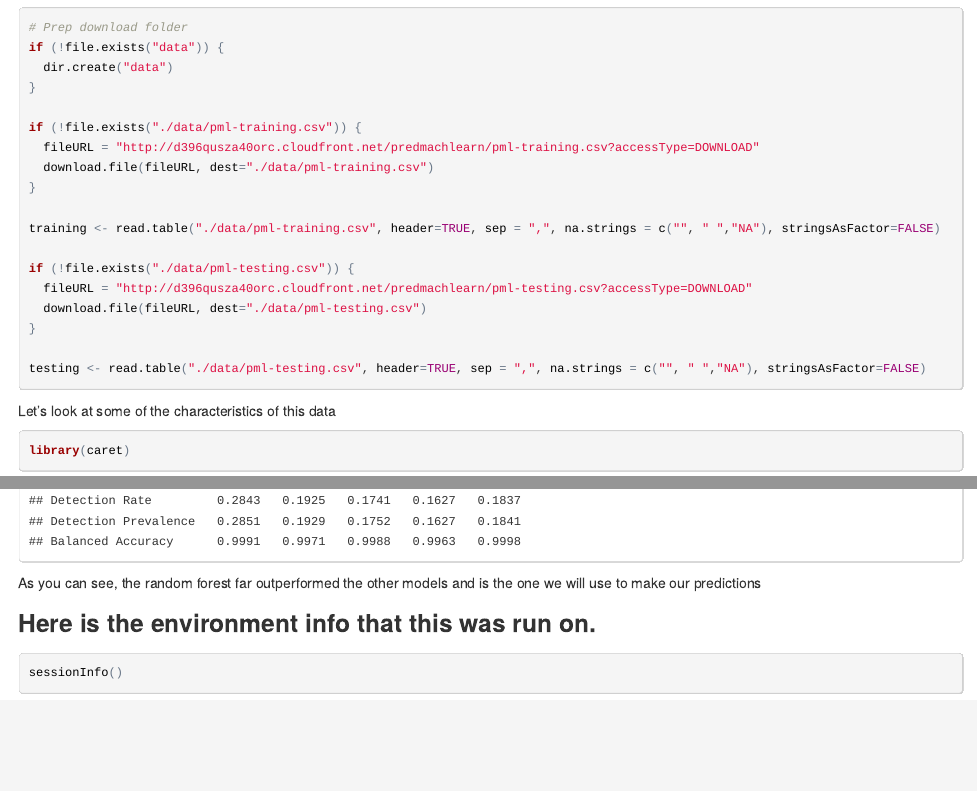
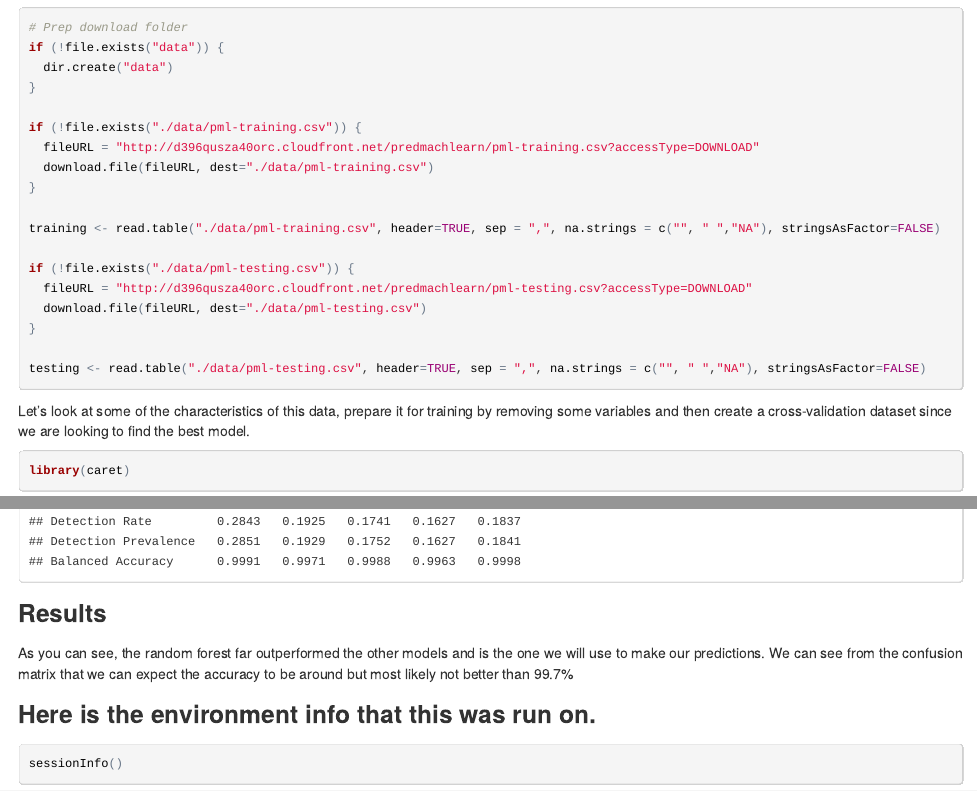
Before and after one commit to brianschlatter/PML_Project, an R Markdown document (PredAssignment.Rmd): the page in a window 1100 px wide, from 590 px down, and a second part further down, joined at a grey line. The pictures show the output file PredAssignment.html that the author committed with the source, opened offline.

Commit message:
Minor updates to text in markup docs

````diff
--- a/PredAssignment.Rmd
+++ b/PredAssignment.Rmd
@@ -41,7 +41,7 @@ testing <- read.table("./data/pml-testing.csv", header=TRUE, sep = ",", na.strin
 
 ```
 
-Let's look at some of the characteristics of this data
+Let's look at some of the characteristics of this data, prepare it for training by removing some variables and then create a cross-validation dataset since we are looking to find the best model.
 ```{r cache=TRUE}
 library(caret)
 library(ggplot2)
@@ -107,9 +108,10 @@ C_RF <- confusionMatrix(preds_RF, cv$classe)
 C_RF
 ```
 
-As you can see, the random forest far outperformed the other models and is the one we will use to make our predictions
+### Results
+As you can see, the random forest far outperformed the other models and is the one we will use to make our predictions. We can see from the confusion matrix that we can expect the accuracy to be around but most likely not better than 99.7%
 
-```{r}
+```{r cache=TRUE}
 
 
 ```
````
Also changed, not shown: PredAssignment.html, index.html, PredAssignment.Rmd (1 more changed lines), 3 other files.
